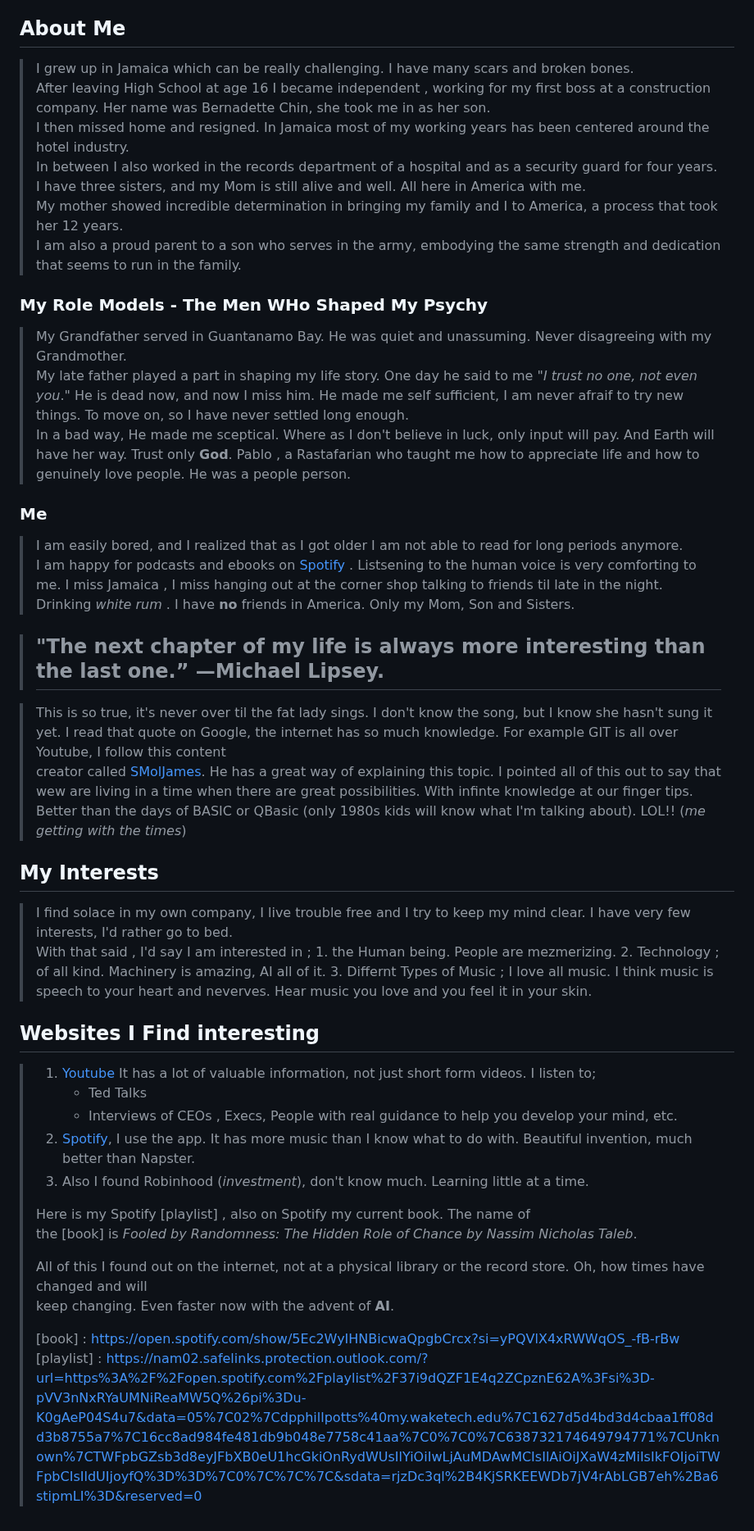
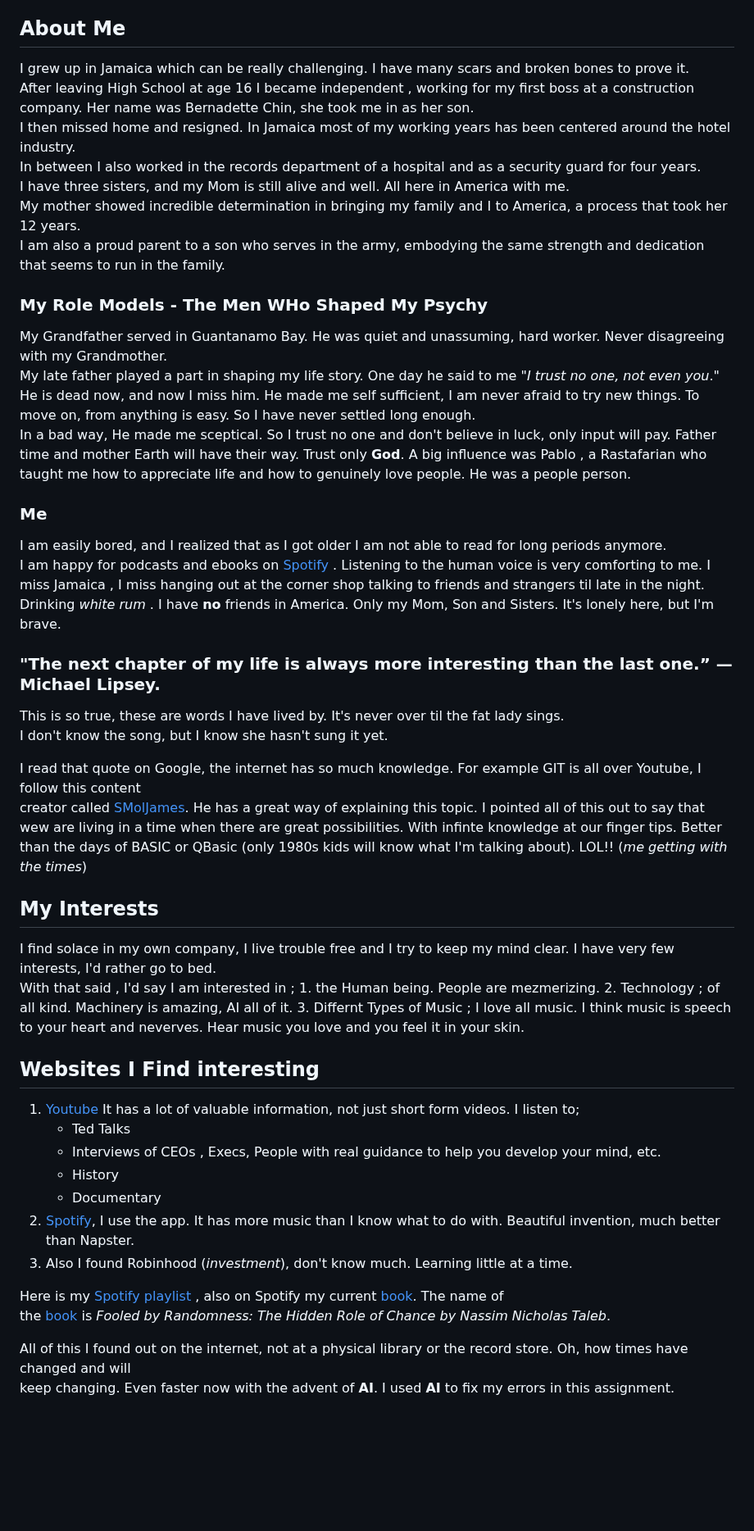
Before and after one commit to Deitmar-Phillotts/Deitmar_Phillpotts.io, a Markdown page: README.md, the part around the change. Shown at 82% size. Drawn GitHub-style; blank space fills up the shorter version.

```diff
--- a/README.md
+++ b/README.md
@@ -9,7 +9,7 @@ My email address is dpphillotts@my.waketech.edu
 
 ## About Me
 
-> I grew up in Jamaica which can be really challenging.  I have many scars and broken bones.
+ I grew up in Jamaica which can be really challenging.  I have many scars and broken bones to prove it.
 After leaving High School at age 16 I became independent , working for my first boss at a construction company. Her name was Bernadette Chin, she took me in as her son.
 I then missed home and resigned. In Jamaica most of my working years has been centered around the hotel industry.
 In between I also worked in the records department of a hospital and as a security guard for four years.
@@ -19,52 +19,56 @@ I am also a proud parent to a son who serves in the army, embodying the same str
 
  ### My Role Models - The Men WHo Shaped My Psychy
 
-> My Grandfather served in Guantanamo Bay. He was quiet and unassuming. Never disagreeing with my Grandmother.
+ My Grandfather served in Guantanamo Bay. He was quiet and unassuming, hard worker. Never disagreeing with my Grandmother.
 My late father played a part in shaping my life story. One day he said to me "*I trust no one, not even you*." He is dead now, and now I miss him.
-He made me self sufficient, I am never afraif to try new things. To move on, so I have never settled long enough.
-In a bad way, He made me sceptical. Where as I don't believe in luck, only input will pay. And Earth will have her way. Trust only **God**.
-Pablo , a Rastafarian who taught me how to appreciate life and how to genuinely love people. He was a people person.
+He made me self sufficient, I am never afraid to try new things. To move on, from anything is easy. So I have never settled long enough.
+In a bad way, He made me sceptical. So I trust no one and don't believe in luck, only input will pay. Father time and mother Earth will have their way. Trust only **God**.
+A big influence was Pablo , a Rastafarian who taught me how to appreciate life and how to genuinely love people. He was a people person.
 
 ### Me
 
-> I am easily bored, and I realized that as I got older I am not able to read for long periods anymore.
-I am happy for podcasts and ebooks on [Spotify](www.spotify.com) . Listsening to the human voice is very comforting to me.
-I miss Jamaica , I miss hanging out at the corner shop talking to friends til late in the night.
-Drinking *white rum* . I have **no** friends in America. Only my Mom, Son and Sisters.
+ I am easily bored, and I realized that as I got older I am not able to read for long periods anymore.
+I am happy for podcasts and ebooks on [Spotify](www.spotify.com) . Listening to the human voice is very comforting to me.
+I miss Jamaica , I miss hanging out at the corner shop talking to friends and strangers til late in the night.
+Drinking *white rum* . I have **no** friends in America. Only my Mom, Son and Sisters. It's lonely here, but I'm brave.
 
-> ## "The next chapter of my life is always more interesting than the last one.” —Michael Lipsey.
+ ### "The next chapter of my life is always more interesting than the last one.” —Michael Lipsey.
 
 
-> This is so true, it's never over til the fat lady sings. I don't know the song, but I know she hasn't sung it yet.
+ This is so true, these are words I have lived by. It's never over til the fat lady sings.
+ I don't know the song, but I know she hasn't sung it yet.
+
 I read that quote on Google, the internet has so much knowledge. For example GIT is all over Youtube, I follow this content
 creator called [SMolJames](https://www.youtube.com/watch?v=Eb3lOiukwAQ). He has a great way of explaining this topic.
 I pointed all of this out to say that wew are living in a time when there are great possibilities. With infinte knowledge at our finger tips.
 Better than the days of BASIC or QBasic (only 1980s kids will know what I'm talking about).
 LOL!! (*me getting with the times*)
 
-## My Interests
+ ## My Interests
 
-> I find solace in my own company, I live trouble free and I try to keep my mind clear. I have very few interests, I'd rather go to bed.
+ I find solace in my own company, I live trouble free and I try to keep my mind clear. I have very few interests, I'd rather go to bed.
 With that said , I'd say I am interested in ;
         1. the Human being. People are mezmerizing.
         2. Technology ; of all kind. Machinery is amazing, AI all of it.
         3. Differnt Types of Music ; I love all music. I think music is speech to your heart and neverves. Hear music you love and you feel it in your skin.
 
 ## Websites I Find interesting
->
->  1. [Youtube](www.youtube.com) It has a lot of valuable information, not just short form videos. I listen to;
->       * Ted Talks
->       * Interviews of CEOs , Execs, People with real guidance to help you develop your mind, etc.
->   2. [Spotify](www.spotify.com), I use the app. It has more music than I know what to do with. Beautiful invention, much better than Napster.
->   3. Also I found Robinhood (*investment*), don't know much. Learning little at a time.
->
-> Here is my Spotify [playlist] , also on Spotify my current book. The name of
-> the [book] is *Fooled by Randomness: The Hidden Role of Chance by Nassim Nicholas Taleb*.
->
-> All of this I found out on the internet, not at a physical library or the record store. Oh, how times have changed and will
-keep changing. Even faster now with the advent of **AI**.
->
->
-> [book] : https://open.spotify.com/show/5Ec2WyIHNBicwaQpgbCrcx?si=yPQVlX4xRWWqOS_-fB-rBw
-> [playlist] : https://nam02.safelinks.protection.outlook.com/?url=https%3A%2F%2Fopen.spotify.com%2Fplaylist%2F37i9dQZF1E4q2ZCpznE62A%3Fsi%3D-pVV3nNxRYaUMNiReaMW5Q%26pi%3Du-K0gAeP04S4u7&data=05%7C02%7Cdpphillpotts%40my.waketech.edu%7C1627d5d4bd3d4cbaa1ff08dd3b8755a7%7C16cc8ad984fe481db9b048e7758c41aa%7C0%7C0%7C638732174649794771%7CUnknown%7CTWFpbGZsb3d8eyJFbXB0eU1hcGkiOnRydWUsIlYiOiIwLjAuMDAwMCIsIlAiOiJXaW4zMiIsIkFOIjoiTWFpbCIsIldUIjoyfQ%3D%3D%7C0%7C%7C%7C&sdata=rjzDc3ql%2B4KjSRKEEWDb7jV4rAbLGB7eh%2Ba6stipmLI%3D&reserved=0
->
+
+  1. [Youtube](www.youtube.com) It has a lot of valuable information, not just short form videos. I listen to;
+       * Ted Talks
+       * Interviews of CEOs , Execs, People with real guidance to help you develop your mind, etc.
+       * History
+       * Documentary
+   2. [Spotify](www.spotify.com), I use the app. It has more music than I know what to do with. Beautiful invention, much better than Napster.
+   3. Also I found Robinhood (*investment*), don't know much. Learning little at a time.
+
+ Here is my [Spotify playlist] , also on Spotify my current [book]. The name of
+ the [book] is *Fooled by Randomness: The Hidden Role of Chance by Nassim Nicholas Taleb*.
+
+ All of this I found out on the internet, not at a physical library or the record store. Oh, how times have changed and will
+keep changing. Even faster now with the advent of **AI**. I used **AI** to fix my errors in this assignment.
+
+
+ [book]:https://open.spotify.com/show/5Ec2WyIHNBicwaQpgbCrcx?si=yPQVlX4xRWWqOS_-fB-rBw
+
+ [Spotify playlist]:https://nam02.safelinks.protection.outlook.com/?url=https%3A%2F%2Fopen.spotify.com%2Fplaylist%2F37i9dQZF1E4q2ZCpznE62A%3Fsi%3D-pVV3nNxRYaUMNiReaMW5Q%26pi%3Du-K0gAeP04S4u7&data=05%7C02%7Cdpphillpotts%40my.waketech.edu%7C1627d5d4bd3d4cbaa1ff08dd3b8755a7%7C16cc8ad984fe481db9b048e7758c41aa%7C0%7C0%7C638732174649794771%7CUnknown%7CTWFpbGZsb3d8eyJFbXB0eU1hcGkiOnRydWUsIlYiOiIwLjAuMDAwMCIsIlAiOiJXaW4zMiIsIkFOIjoiTWFpbCIsIldUIjoyfQ%3D%3D%7C0%7C%7C%7C&sdata=rjzDc3ql%2B4KjSRKEEWDb7jV4rAbLGB7eh%2Ba6stipmLI%3D&reserved=0
```
